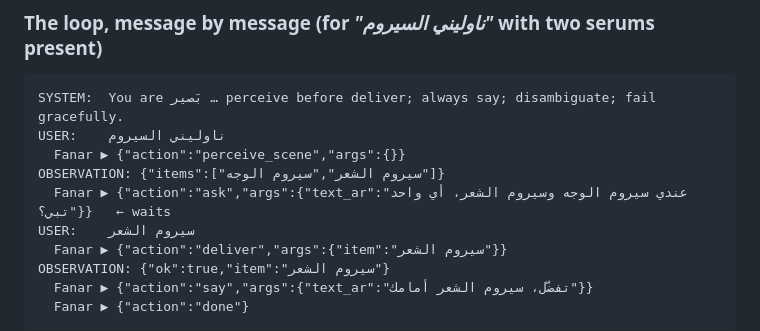
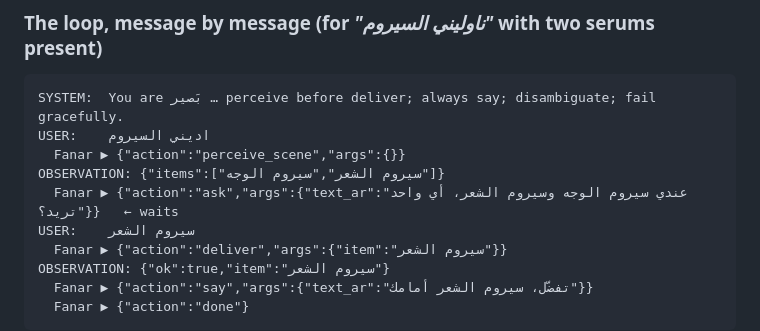
Before and after one commit to fatma936-sudo/baseer, a Markdown page: README.md, the part around the change. Rendered like a GitHub page.

Commit message:
Modify user prompt and response text in README
Updated user prompt from 'ناوليني السيروم' to 'اديني السيروم' and adjusted response text accordingly.

````diff
--- a/README.md
+++ b/README.md
@@ -109,10 +109,10 @@ Fanar's output is *choosing among these* → Fanar is a **task-level VLA** (Visi
 ### The loop, message by message (for *"ناوليني السيروم"* with two serums present)
 ```
 SYSTEM:  You are بَصير … perceive before deliver; always say; disambiguate; fail gracefully.
-USER:    ناوليني السيروم
+USER:    اديني السيروم
   Fanar ▶ {"action":"perceive_scene","args":{}}
 OBSERVATION: {"items":["سيروم الشعر","سيروم الوجه"]}
-  Fanar ▶ {"action":"ask","args":{"text_ar":"عندي سيروم الوجه وسيروم الشعر، أي واحد تبي؟"}}   ← waits
+  Fanar ▶ {"action":"ask","args":{"text_ar":"عندي سيروم الوجه وسيروم الشعر، أي واحد  تريد؟"}}   ← waits
 USER:    سيروم الشعر
   Fanar ▶ {"action":"deliver","args":{"item":"سيروم الشعر"}}
 OBSERVATION: {"ok":true,"item":"سيروم الشعر"}
````
